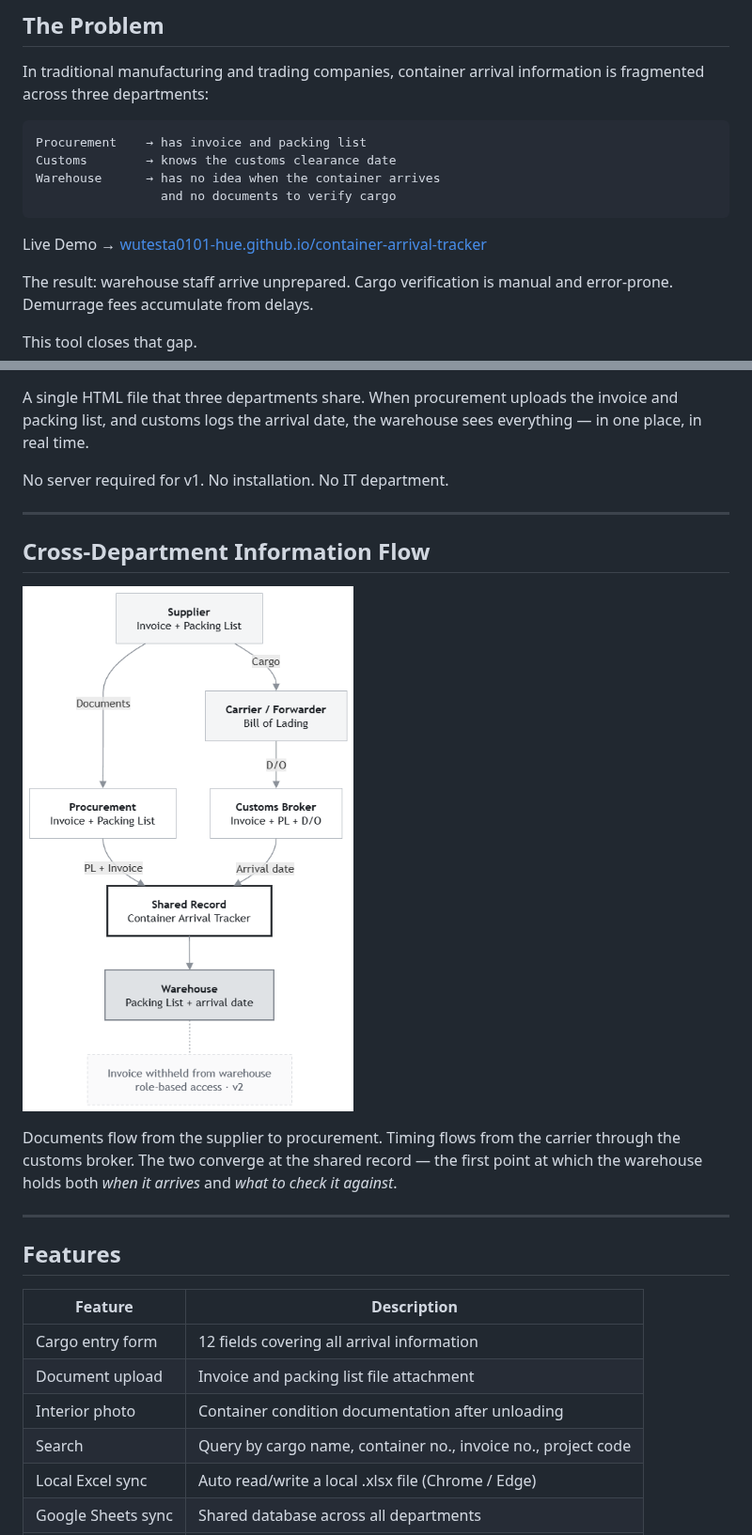
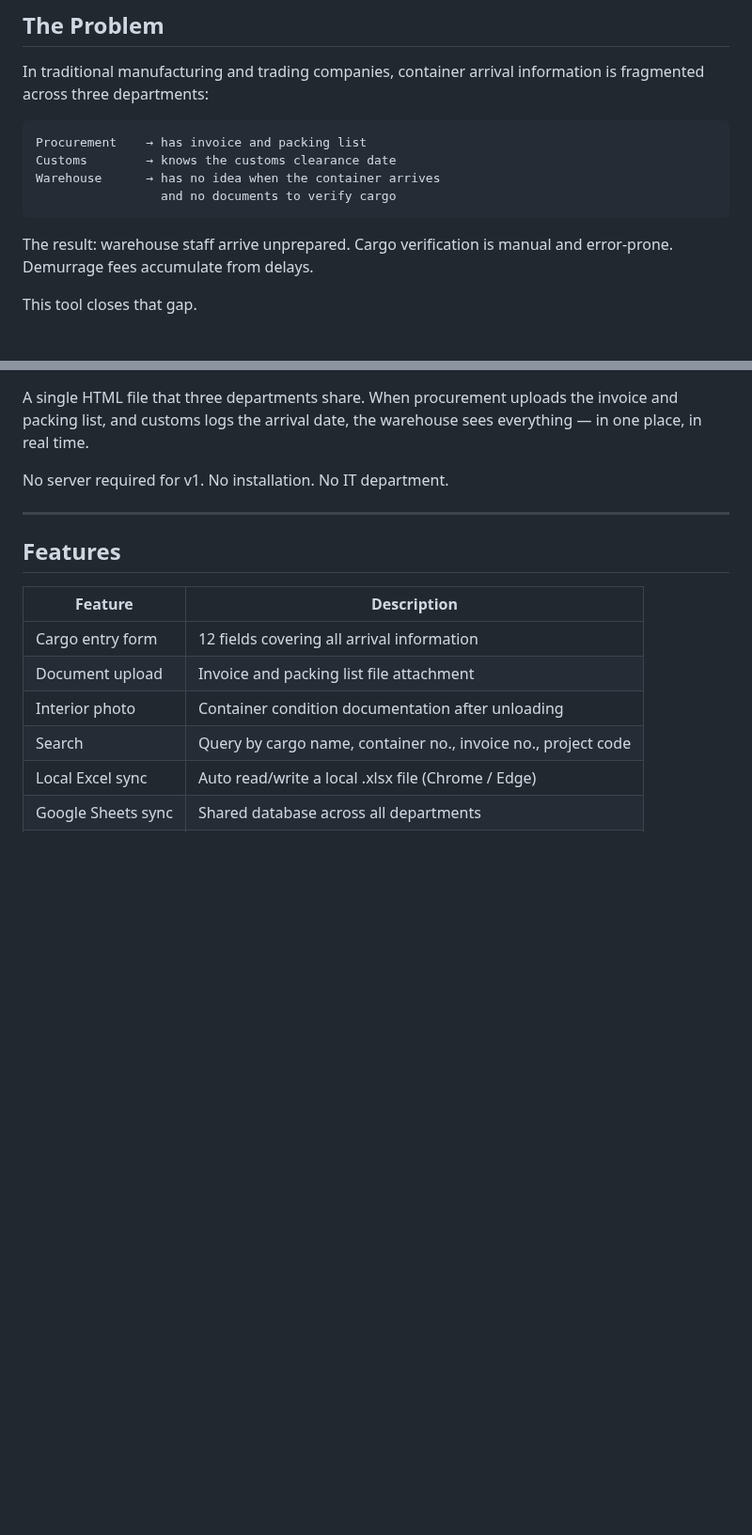
Before and after one commit to wutesta0101-hue/container-arrival-tracker, a Markdown page: README.md, 2 parts joined by grey strips. Shown at 94% size. Rendered like a GitHub page; blank space fills up the shorter version.

````diff
--- a/README.md
+++ b/README.md
@@ -17,7 +20,6 @@ Customs        → knows the customs clearance date
 Warehouse      → has no idea when the container arrives
                  and no documents to verify cargo
 ```
-Live Demo → [wutesta0101-hue.github.io/container-arrival-tracker](https://wutesta0101-hue.github.io/container-arrival-tracker/)
 
 The result: warehouse staff arrive unprepared. Cargo verification is manual and error-prone. Demurrage fees accumulate from delays.
 
@@ -33,13 +35,6 @@ No server required for v1. No installation. No IT department.
 
 ---
 
-## Cross-Department Information Flow
-
-![Cross-department information flow](docs/flow-en.png)
-
-Documents flow from the supplier to procurement. Timing flows from the carrier through the customs broker. The two converge at the shared record — the first point at which the warehouse holds both *when it arrives* and *what to check it against*.
-
----
 ## Features
 
 | Feature | Description |
````
Also changed, not shown: other parts of README.md (+8 -11 lines).
